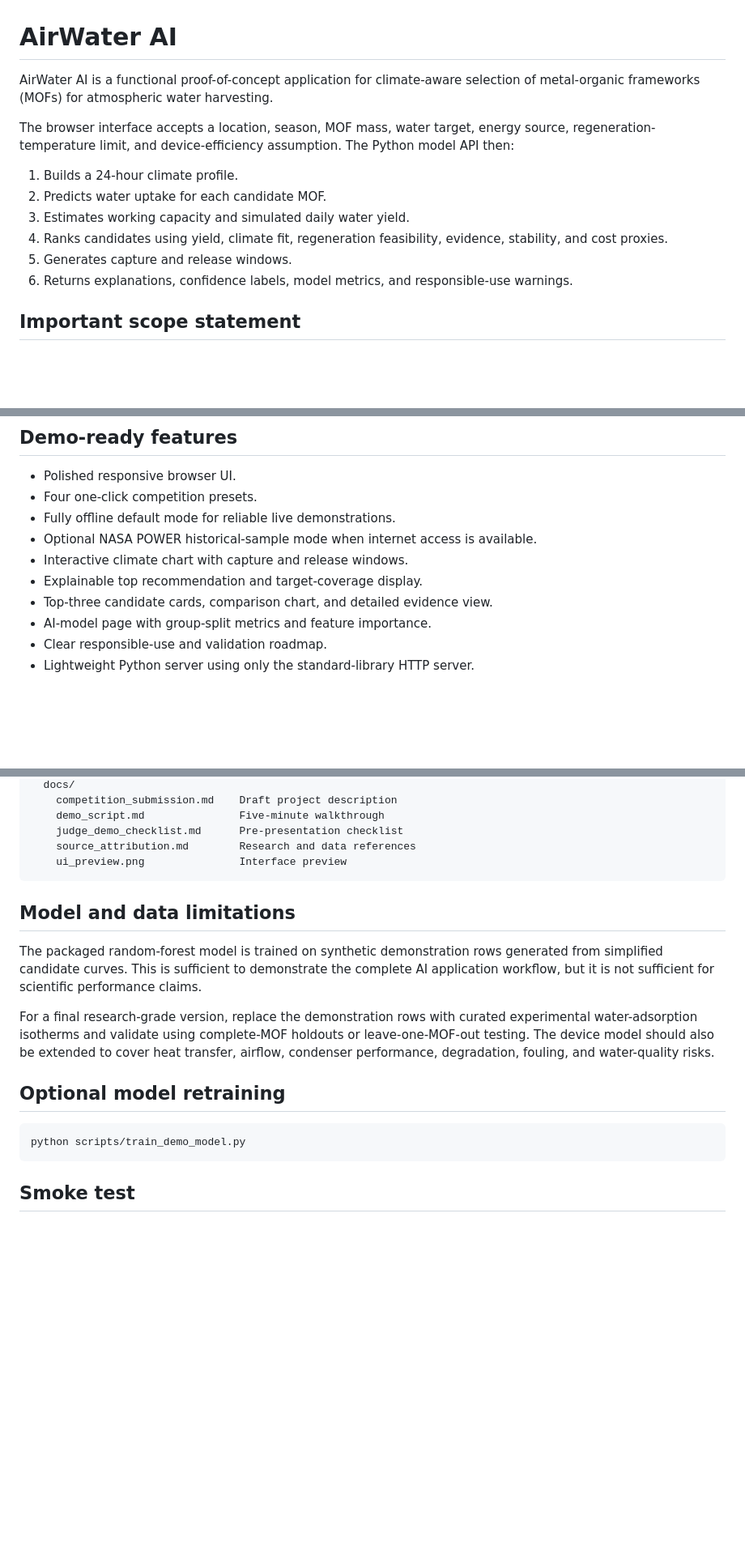
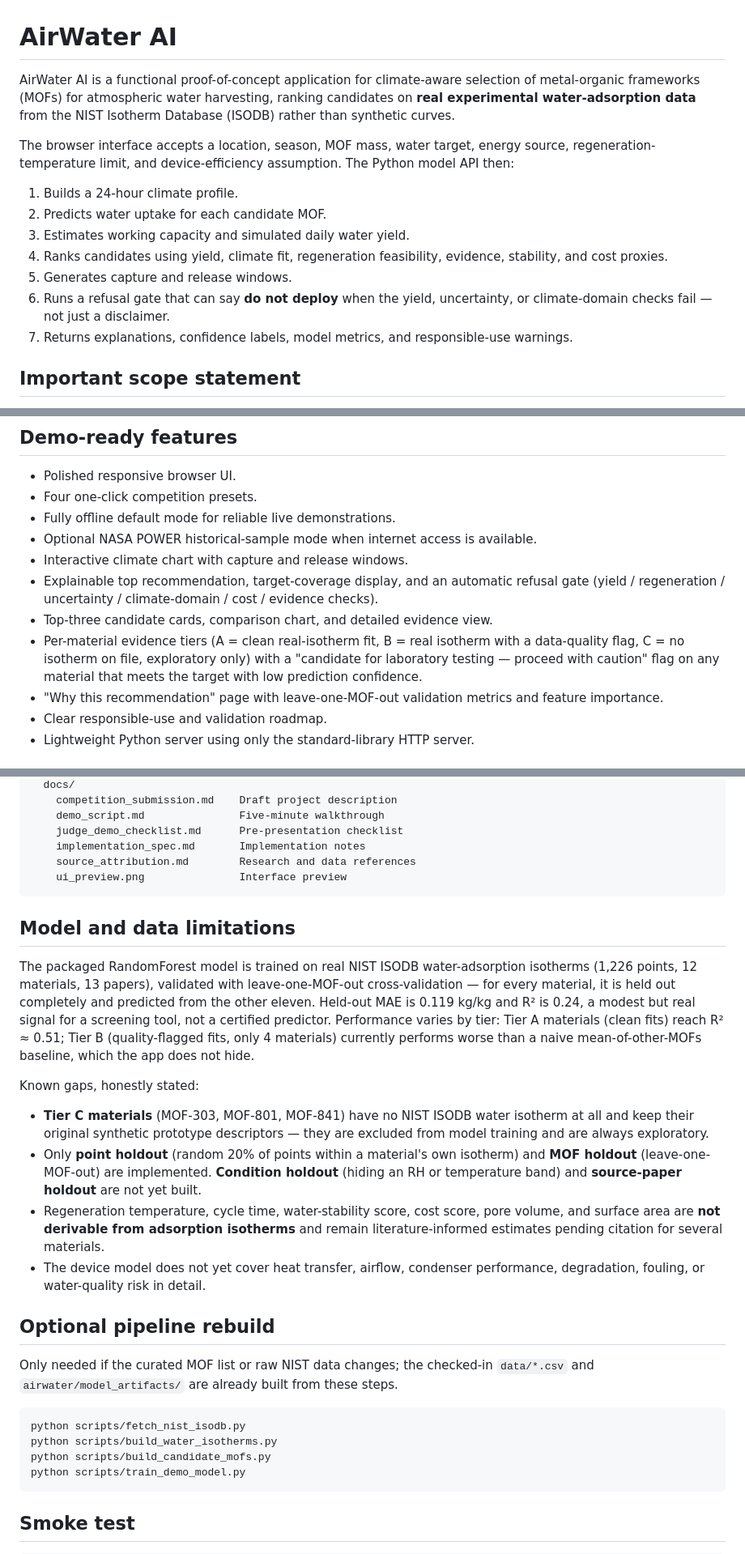
Before and after one commit to aiscihub/airwater_app, a Markdown page: README.md, 3 parts joined by grey strips. Shown at 81% size. Rendered like a GitHub page; blank space fills up the shorter version.

````diff
--- a/README.md
+++ b/README.md
@@ -1,6 +1,6 @@
 # AirWater AI
 
-AirWater AI is a functional proof-of-concept application for climate-aware selection of metal-organic frameworks (MOFs) for atmospheric water harvesting.
+AirWater AI is a functional proof-of-concept application for climate-aware selection of metal-organic frameworks (MOFs) for atmospheric water harvesting, ranking candidates on **real experimental water-adsorption data** from the NIST Isotherm Database (ISODB) rather than synthetic curves.
 
 The browser interface accepts a location, season, MOF mass, water target, energy source, regeneration-temperature limit, and device-efficiency assumption. The Python model API then:
 
@@ -9,7 +9,8 @@ The browser interface accepts a location, season, MOF mass, water target, energy
 3. Estimates working capacity and simulated daily water yield.
 4. Ranks candidates using yield, climate fit, regeneration feasibility, evidence, stability, and cost proxies.
 5. Generates capture and release windows.
-6. Returns explanations, confidence labels, model metrics, and responsible-use warnings.
+6. Runs a refusal gate that can say **do not deploy** when the yield, uncertainty, or climate-domain checks fail — not just a disclaimer.
+7. Returns explanations, confidence labels, model metrics, and responsible-use warnings.
 
 ## Important scope statement
 
@@ -22,9 +23,10 @@ AirWater AI is a research-screening application. It does not manufacture, charac
 - Fully offline default mode for reliable live demonstrations.
 - Optional NASA POWER historical-sample mode when internet access is available.
 - Interactive climate chart with capture and release windows.
-- Explainable top recommendation and target-coverage display.
+- Explainable top recommendation, target-coverage display, and an automatic refusal gate (yield / regeneration / uncertainty / climate-domain / cost / evidence checks).
 - Top-three candidate cards, comparison chart, and detailed evidence view.
-- AI-model page with group-split metrics and feature importance.
+- Per-material evidence tiers (A = clean real-isotherm fit, B = real isotherm with a data-quality flag, C = no isotherm on file, exploratory only) with a "candidate for laboratory testing — proceed with caution" flag on any material that meets the target with low prediction confidence.
+- "Why this recommendation" page with leave-one-MOF-out validation metrics and feature importance.
 - Clear responsible-use and validation roadmap.
 - Lightweight Python server using only the standard-library HTTP server.
 
@@ -120,19 +148,30 @@ airwater_app/
     competition_submission.md    Draft project description
     demo_script.md               Five-minute walkthrough
     judge_demo_checklist.md      Pre-presentation checklist
+    implementation_spec.md       Implementation notes
     source_attribution.md        Research and data references
     ui_preview.png               Interface preview
 ```
 
 ## Model and data limitations
 
-The packaged random-forest model is trained on synthetic demonstration rows generated from simplified candidate curves. This is sufficient to demonstrate the complete AI application workflow, but it is not sufficient for scientific performance claims.
+The packaged RandomForest model is trained on real NIST ISODB water-adsorption isotherms (1,226 points, 12 materials, 13 papers), validated with leave-one-MOF-out cross-validation — for every material, it is held out completely and predicted from the other eleven. Held-out MAE is 0.119 kg/kg and R² is 0.24, a modest but real signal for a screening tool, not a certified predictor. Performance varies by tier: Tier A materials (clean fits) reach R² ≈ 0.51; Tier B (quality-flagged fits, only 4 materials) currently performs worse than a naive mean-of-other-MOFs baseline, which the app does not hide.
 
-For a final research-grade version, replace the demonstration rows with curated experimental water-adsorption isotherms and validate using complete-MOF holdouts or leave-one-MOF-out testing. The device model should also be extended to cover heat transfer, airflow, condenser performance, degradation, fouling, and water-quality risks.
+Known gaps, honestly stated:
 
-## Optional model retraining
+- **Tier C materials** (MOF-303, MOF-801, MOF-841) have no NIST ISODB water isotherm at all and keep their original synthetic prototype descriptors — they are excluded from model training and are always exploratory.
+- Only **point holdout** (random 20% of points within a material's own isotherm) and **MOF holdout** (leave-one-MOF-out) are implemented. **Condition holdout** (hiding an RH or temperature band) and **source-paper holdout** are not yet built.
+- Regeneration temperature, cycle time, water-stability score, cost score, pore volume, and surface area are **not derivable from adsorption isotherms** and remain literature-informed estimates pending citation for several materials.
+- The device model does not yet cover heat transfer, airflow, condenser performance, degradation, fouling, or water-quality risk in detail.
+
+## Optional pipeline rebuild
+
+Only needed if the curated MOF list or raw NIST data changes; the checked-in `data/*.csv` and `airwater/model_artifacts/` are already built from these steps.
 
 ```bash
+python scripts/fetch_nist_isodb.py
+python scripts/build_water_isotherms.py
+python scripts/build_candidate_mofs.py
 python scripts/train_demo_model.py
 ```
 
````
Also changed, not shown: other parts of README.md (+33 -7 lines).
